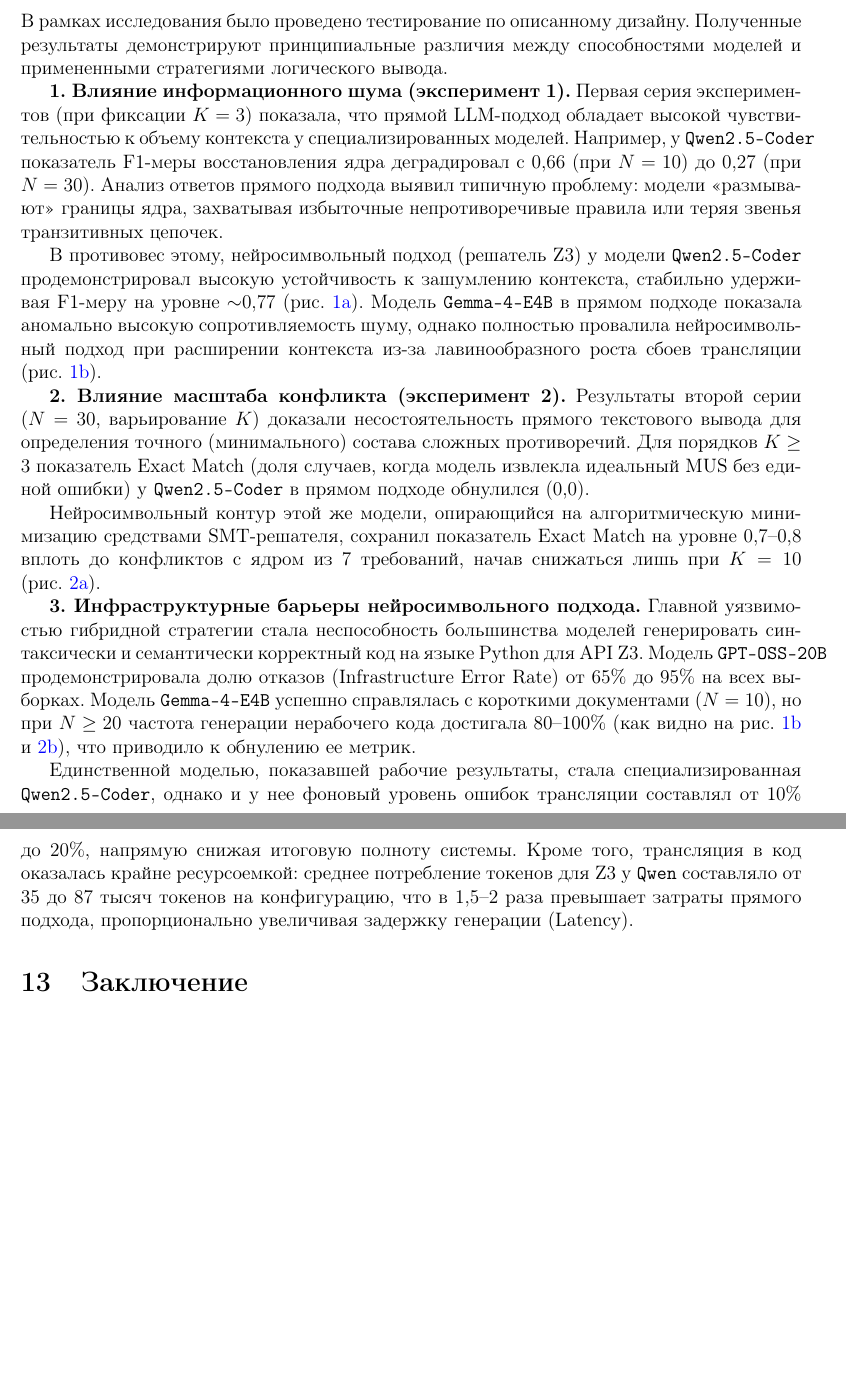
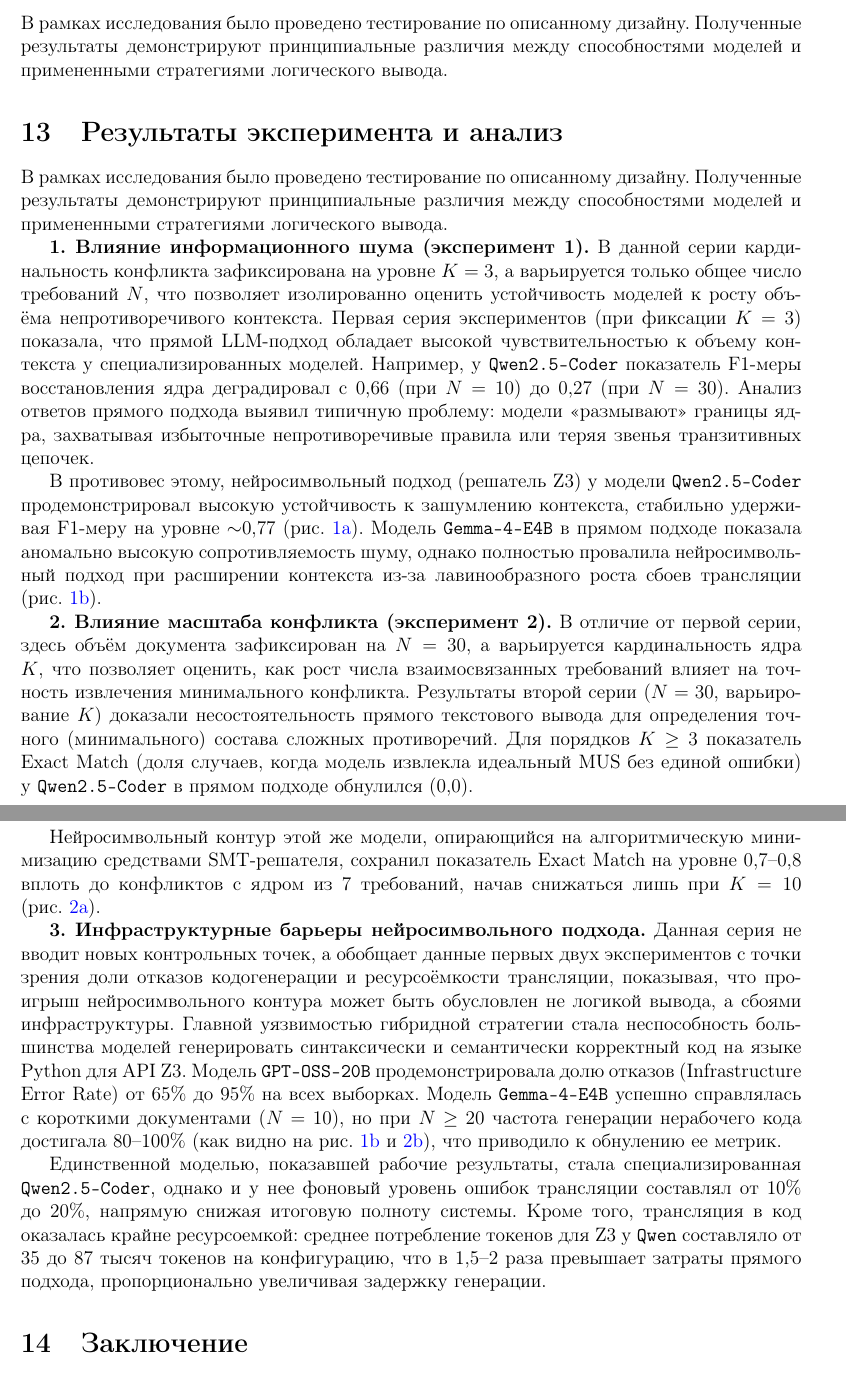
Before and after one commit to Volodya1000/LogicMUS-Eval-Article, a LaTeX paper (main.tex, which reads content.tex): two parts of pages 8 and 11 of 12 before the commit and two parts of pages 8 and 10 of 13 after it, joined at a grey line, cut so that both start at the same text, the shorter picture padded with empty space. Compiled offline with pdfLaTeX.

Commit message:
Подробнее опсианы три экспримента

```diff
--- a/content.tex
+++ b/content.tex
@@ -213,7 +213,11 @@
 \section{Результаты эксперимента и анализ}
 В рамках исследования было проведено тестирование по описанному дизайну. Полученные результаты демонстрируют принципиальные различия между способностями моделей и примененными стратегиями логического вывода.
 
+\section{Результаты эксперимента и анализ}
+В рамках исследования было проведено тестирование по описанному дизайну. Полученные результаты демонстрируют принципиальные различия между способностями моделей и примененными стратегиями логического вывода.
+
 \textbf{1. Влияние информационного шума (эксперимент 1).}
+В данной серии кардинальность конфликта зафиксирована на уровне $K=3$, а варьируется только общее число требований $N$, что позволяет изолированно оценить устойчивость моделей к росту объёма непротиворечивого контекста.
 Первая серия экспериментов (при фиксации $K=3$) показала, что прямой LLM-подход обладает высокой чувствительностью к объему контекста у специализированных моделей. Например, у \texttt{Qwen2.5-Coder} показатель F1-меры восстановления ядра деградировал с 0,66 (при $N=10$) до 0,27 (при $N=30$). Анализ ответов прямого подхода выявил типичную проблему: модели «размывают» границы ядра, захватывая избыточные непротиворечивые правила или теряя звенья транзитивных цепочек.
 
 В противовес этому, нейросимвольный подход (решатель Z3) у модели \texttt{Qwen2.5-Coder} продемонстрировал высокую устойчивость к зашумлению контекста, стабильно удерживая F1-меру на уровне $\sim$0,77 (рис.~\ref{fig:exp1_f1}). Модель \texttt{Gemma-4-E4B} в прямом подходе показала аномально высокую сопротивляемость шуму, однако полностью провалила нейросимвольный подход при расширении контекста из-за лавинообразного роста сбоев трансляции (рис.~\ref{fig:exp1_infra}).
@@ -240,6 +244,7 @@
 \end{figure}
 
 \textbf{2. Влияние масштаба конфликта (эксперимент 2).}
+В отличие от первой серии, здесь объём документа зафиксирован на $N=30$, а варьируется кардинальность ядра $K$, что позволяет оценить, как рост числа взаимосвязанных требований влияет на точность извлечения минимального конфликта.
 Результаты второй серии ($N=30$, варьирование $K$) доказали несостоятельность прямого текстового вывода для определения точного (минимального) состава сложных противоречий. Для порядков $K \ge 3$ показатель Exact Match (доля случаев, когда модель извлекла идеальный MUS без единой ошибки) у \texttt{Qwen2.5-Coder} в прямом подходе обнулился (0,0).
 
 Нейросимвольный контур этой же модели, опирающийся на алгоритмическую минимизацию средствами SMT-решателя, сохранил показатель Exact Match на уровне 0,7–0,8 вплоть до конфликтов с ядром из 7 требований, начав снижаться лишь при $K=10$ (рис.~\ref{fig:exp2_exact_match}).
@@ -266,9 +271,10 @@
 \end{figure}
 
 \textbf{3. Инфраструктурные барьеры нейросимвольного подхода.}
+Данная серия не вводит новых контрольных точек, а обобщает данные первых двух экспериментов с точки зрения доли отказов кодогенерации и ресурсоёмкости трансляции, показывая, что проигрыш нейросимвольного контура может быть обусловлен не логикой вывода, а сбоями инфраструктуры.
 Главной уязвимостью гибридной стратегии стала неспособность большинства моделей генерировать синтаксически и семантически корректный код на языке Python для API Z3. Модель \texttt{GPT-OSS-20B} продемонстрировала долю отказов (Infrastructure Error Rate) от 65\% до 95\% на всех выборках. Модель \texttt{Gemma-4-E4B} успешно справлялась с короткими документами ($N=10$), но при $N \ge 20$ частота генерации нерабочего кода достигала 80–100\% (как видно на рис.~\ref{fig:exp1_infra} и \ref{fig:exp2_infra}), что приводило к обнулению ее метрик.
 
-Единственной моделью, показавшей рабочие результаты, стала специализированная \texttt{Qwen2.5-Coder}, однако и у нее фоновый уровень ошибок трансляции составлял от 10\% до 20\%, напрямую снижая итоговую полноту системы. Кроме того, трансляция в код оказалась крайне ресурсоемкой: среднее потребление токенов для Z3 у \texttt{Qwen} составляло от 35 до 87 тысяч токенов на конфигурацию, что в 1,5–2 раза превышает затраты прямого подхода, пропорционально увеличивая задержку генерации (Latency).
+Единственной моделью, показавшей рабочие результаты, стала специализированная \texttt{Qwen2.5-Coder}, однако и у нее фоновый уровень ошибок трансляции составлял от 10\% до 20\%, напрямую снижая итоговую полноту системы. Кроме того, трансляция в код оказалась крайне ресурсоемкой: среднее потребление токенов для Z3 у \texttt{Qwen} составляло от 35 до 87 тысяч токенов на конфигурацию, что в 1,5–2 раза превышает затраты прямого подхода, пропорционально увеличивая задержку генерации.
 
 \section{Заключение}
 Предложенная методология и метод структурного доказательства уникальности $O(\vert V \vert + \vert E \vert)$ позволили создать строгий инструмент для оценки качества логического вывода языковых моделей в системной инженерии. Использование решателя Z3 в связке с алгоритмической проверкой минимальности решает математическую проблему точного извлечения минимального невыполнимого подмножества (MUS).
```
